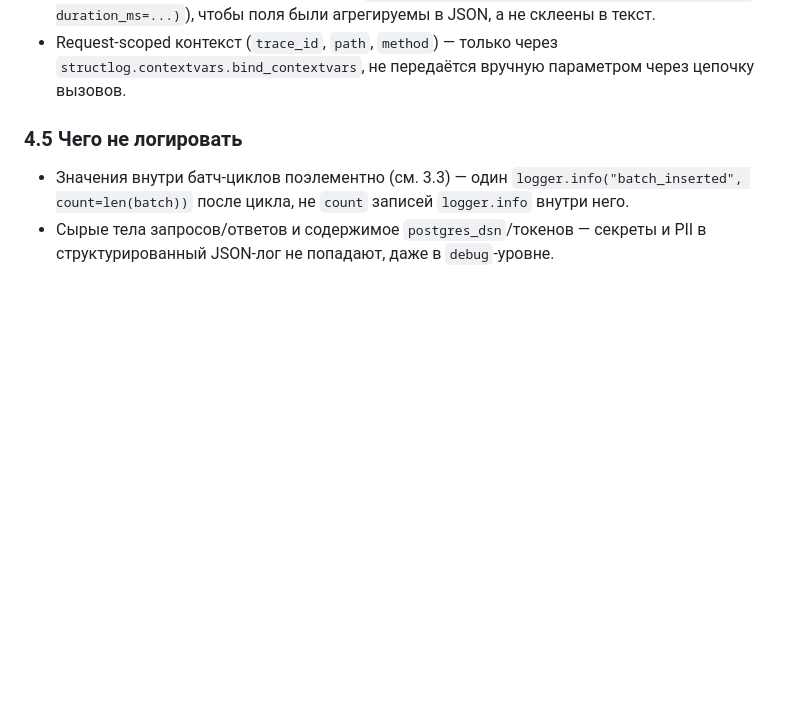
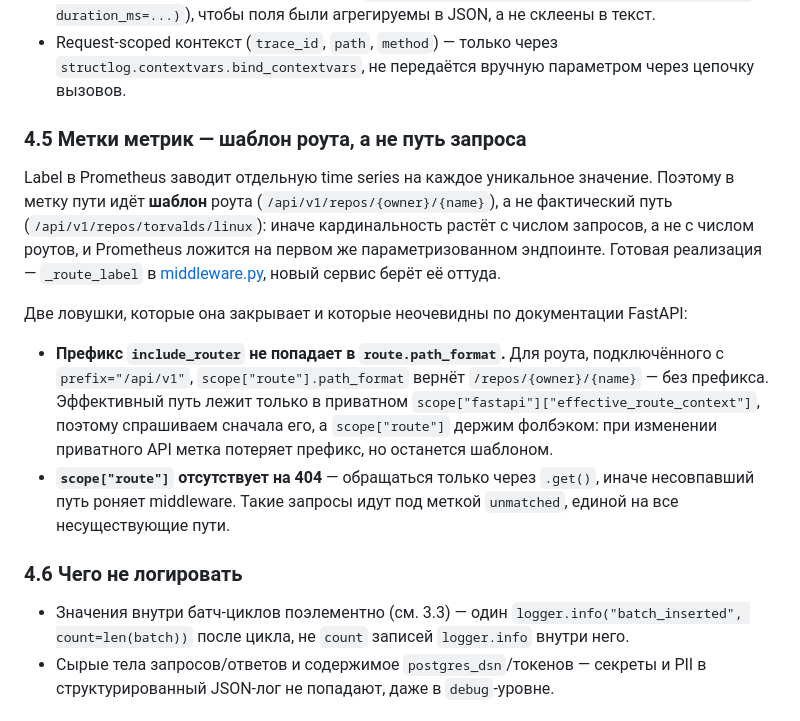
Before and after one commit to KrimsN/gh-pulse, a Markdown page: docs/python-styleguide.md, the part around the change. Rendered like a GitHub page; blank space fills up the shorter version.

```diff
--- a/docs/python-styleguide.md
+++ b/docs/python-styleguide.md
@@ -329,7 +329,25 @@ async def test_fetch_trending_returns_repos_sorted_by_stars(clickhouse_client):
 - Request-scoped контекст (`trace_id`, `path`, `method`) — только через
   `structlog.contextvars.bind_contextvars`, не передаётся вручную параметром через цепочку вызовов.
 
-### 4.5 Чего не логировать
+### 4.5 Метки метрик — шаблон роута, а не путь запроса
+
+Label в Prometheus заводит отдельную time series на каждое уникальное значение. Поэтому в метку пути
+идёт **шаблон** роута (`/api/v1/repos/{owner}/{name}`), а не фактический путь
+(`/api/v1/repos/torvalds/linux`): иначе кардинальность растёт с числом запросов, а не с числом роутов,
+и Prometheus ложится на первом же параметризованном эндпоинте. Готовая реализация — `_route_label` в
+[middleware.py](../services/pulse-api/app/middleware.py), новый сервис берёт её оттуда.
+
+Две ловушки, которые она закрывает и которые неочевидны по документации FastAPI:
+
+- **Префикс `include_router` не попадает в `route.path_format`.** Для роута, подключённого с
+  `prefix="/api/v1"`, `scope["route"].path_format` вернёт `/repos/{owner}/{name}` — без префикса.
+  Эффективный путь лежит только в приватном `scope["fastapi"]["effective_route_context"]`, поэтому
+  спрашиваем сначала его, а `scope["route"]` держим фолбэком: при изменении приватного API метка
+  потеряет префикс, но останется шаблоном.
+- **`scope["route"]` отсутствует на 404** — обращаться только через `.get()`, иначе несовпавший путь
+  роняет middleware. Такие запросы идут под меткой `unmatched`, единой на все несуществующие пути.
+
+### 4.6 Чего не логировать
 
 - Значения внутри батч-циклов поэлементно (см. 3.3) — один `logger.info("batch_inserted",
   count=len(batch))` после цикла, не `count` записей `logger.info` внутри него.
```
Also changed, not shown: docs/adr/0006-structlog-for-logging.md (+14 -7 lines).
